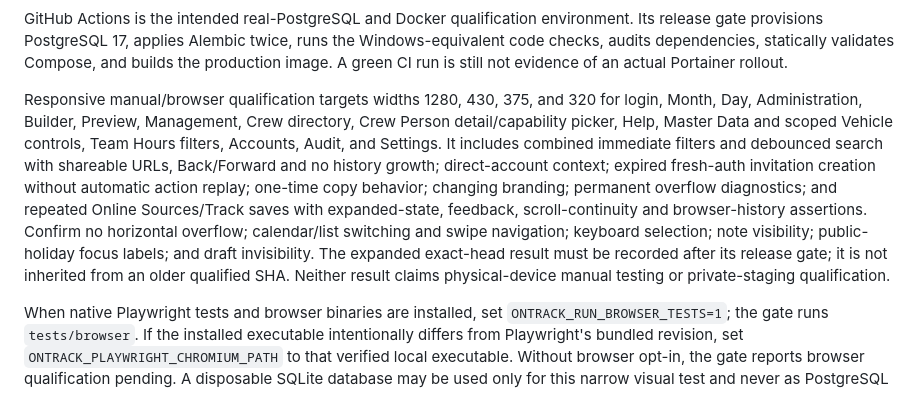
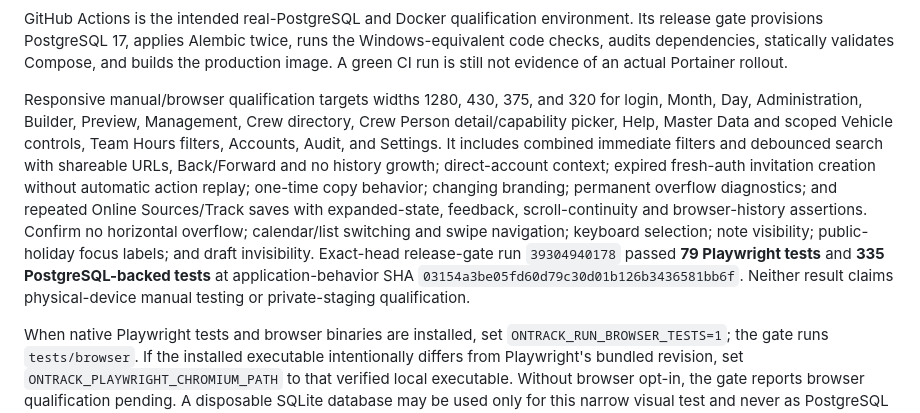
Before and after one commit to Dubcodes/on-track-rostering, a Markdown page: docs/TESTING.md, the part around the change. Rendered like a GitHub page.

```diff
--- a/docs/TESTING.md
+++ b/docs/TESTING.md
@@ -34,6 +34,6 @@ Docker and Docker Desktop must not be used, started, repaired, installed, or con
 
 GitHub Actions is the intended real-PostgreSQL and Docker qualification environment. Its release gate provisions PostgreSQL 17, applies Alembic twice, runs the Windows-equivalent code checks, audits dependencies, statically validates Compose, and builds the production image. A green CI run is still not evidence of an actual Portainer rollout.
 
-Responsive manual/browser qualification targets widths 1280, 430, 375, and 320 for login, Month, Day, Administration, Builder, Preview, Management, Crew directory, Crew Person detail/capability picker, Help, Master Data and scoped Vehicle controls, Team Hours filters, Accounts, Audit, and Settings. It includes combined immediate filters and debounced search with shareable URLs, Back/Forward and no history growth; direct-account context; expired fresh-auth invitation creation without automatic action replay; one-time copy behavior; changing branding; permanent overflow diagnostics; and repeated Online Sources/Track saves with expanded-state, feedback, scroll-continuity and browser-history assertions. Confirm no horizontal overflow; calendar/list switching and swipe navigation; keyboard selection; note visibility; public-holiday focus labels; and draft invisibility. The expanded exact-head result must be recorded after its release gate; it is not inherited from an older qualified SHA. Neither result claims physical-device manual testing or private-staging qualification.
+Responsive manual/browser qualification targets widths 1280, 430, 375, and 320 for login, Month, Day, Administration, Builder, Preview, Management, Crew directory, Crew Person detail/capability picker, Help, Master Data and scoped Vehicle controls, Team Hours filters, Accounts, Audit, and Settings. It includes combined immediate filters and debounced search with shareable URLs, Back/Forward and no history growth; direct-account context; expired fresh-auth invitation creation without automatic action replay; one-time copy behavior; changing branding; permanent overflow diagnostics; and repeated Online Sources/Track saves with expanded-state, feedback, scroll-continuity and browser-history assertions. Confirm no horizontal overflow; calendar/list switching and swipe navigation; keyboard selection; note visibility; public-holiday focus labels; and draft invisibility. Exact-head release-gate run `39304940178` passed **79 Playwright tests** and **335 PostgreSQL-backed tests** at application-behavior SHA `03154a3be05fd60d79c30d01b126b3436581bb6f`. Neither result claims physical-device manual testing or private-staging qualification.
 
 When native Playwright tests and browser binaries are installed, set `ONTRACK_RUN_BROWSER_TESTS=1`; the gate runs `tests/browser`. If the installed executable intentionally differs from Playwright's bundled revision, set `ONTRACK_PLAYWRIGHT_CHROMIUM_PATH` to that verified local executable. Without browser opt-in, the gate reports browser qualification pending. A disposable SQLite database may be used only for this narrow visual test and never as PostgreSQL qualification.
```
Also changed, not shown: docs/BUILD_STATUS.md (+3 -3 lines), docs/IMPLEMENTATION_INVENTORY.md (+1 -1 lines).
